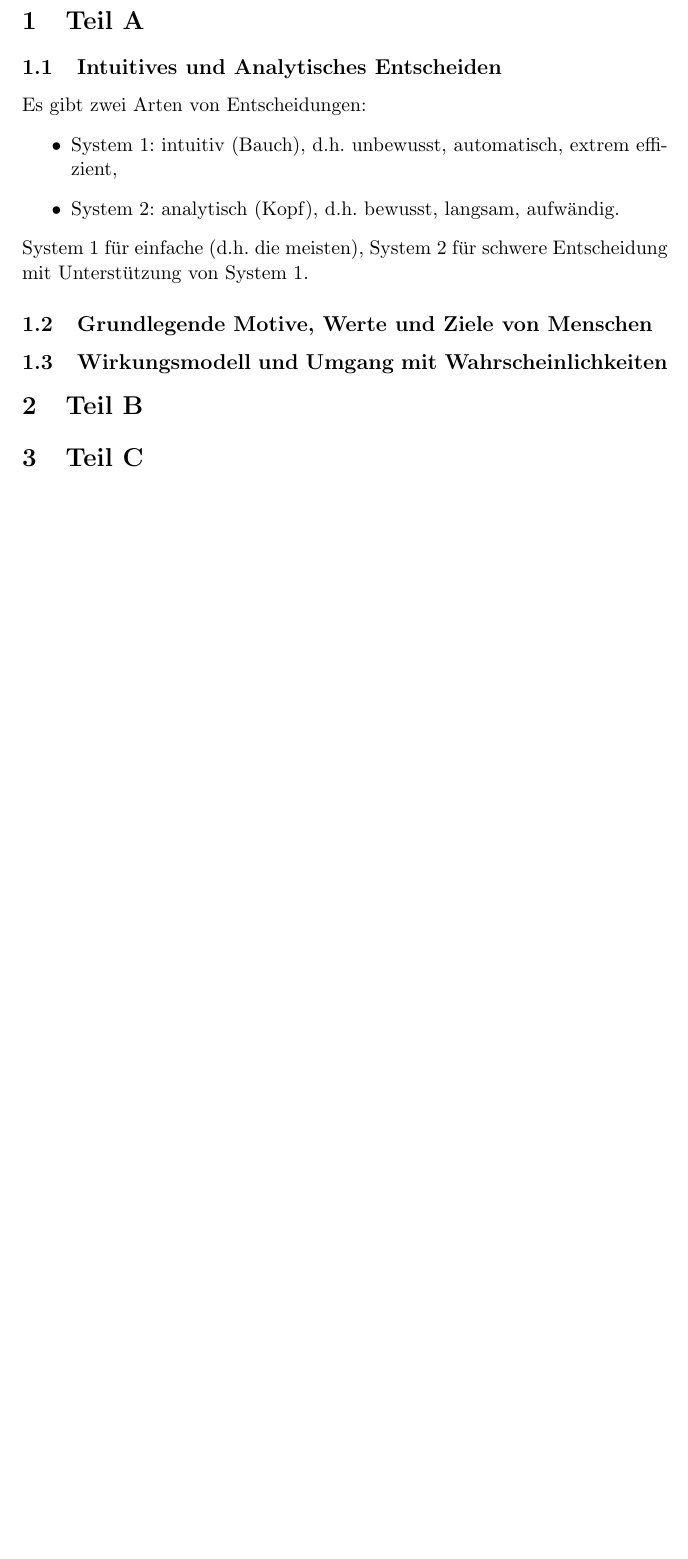
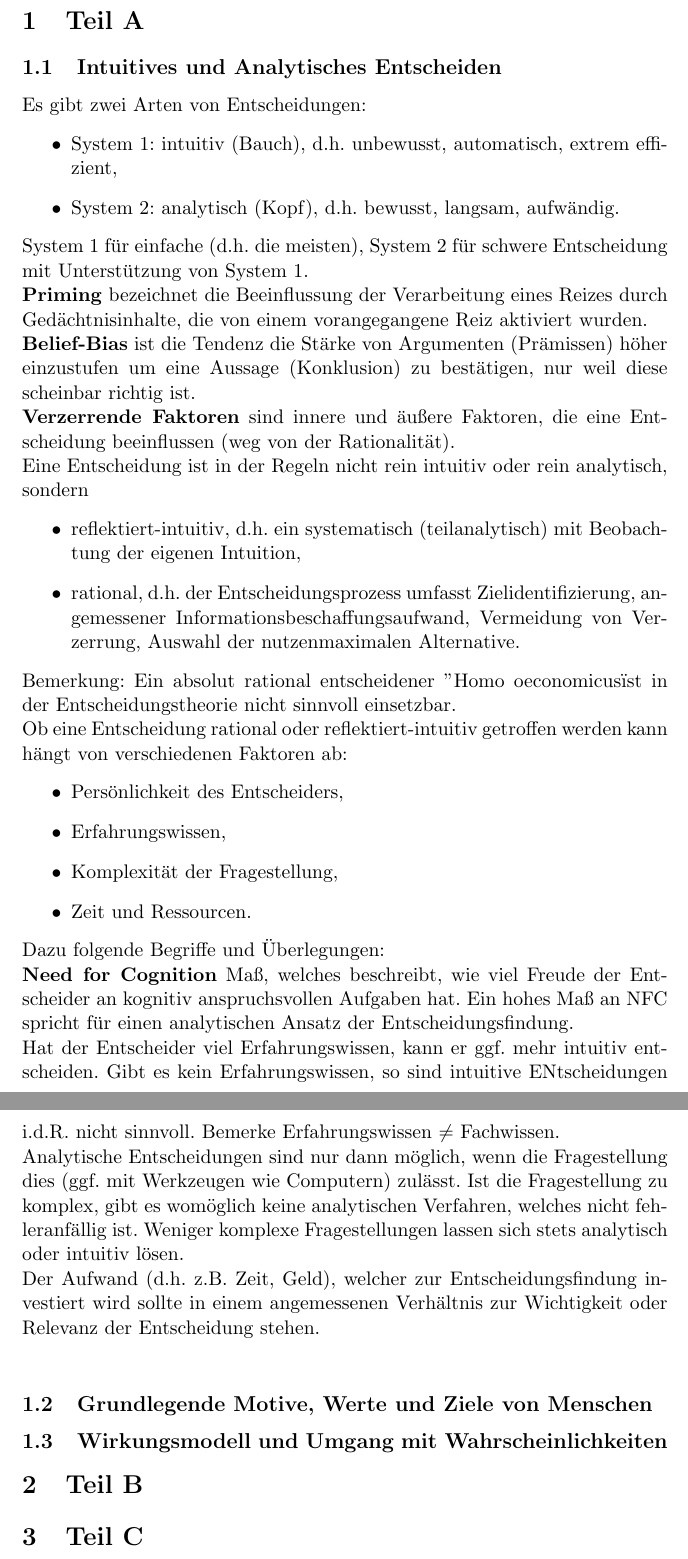
Before and after one commit to j0h/nitzsch-sheet, a LaTeX document (main.tex, which reads chapters/teila.tex): part of page 1 of 2 before the commit and two parts of pages 1 and 2 of 3 after it, the two joined at a grey line, cut so that both start at the same text, the shorter picture padded with empty space. Compiled offline with pdfLaTeX.

Commit message:
Completed A1

```diff
--- a/chapters/teila.tex
+++ b/chapters/teila.tex
@@ -4,8 +4,29 @@ Es gibt zwei Arten von Entscheidungen:
 	\item System 1: intuitiv (Bauch), d.h. unbewusst, automatisch, extrem effizient,
 	\item System 2: analytisch (Kopf), d.h. bewusst, langsam, aufwändig.
 \end{itemize}
-System 1 für einfache (d.h. die meisten), System 2 für schwere Entscheidung mit Unterstützung von System 1.
-
+System 1 für einfache (d.h. die meisten), System 2 für schwere Entscheidung mit Unterstützung von System 1.\\
+\textbf{Priming} bezeichnet die Beeinflussung der Verarbeitung eines Reizes durch Gedächtnisinhalte, die von einem vorangegangene Reiz aktiviert wurden.\\
+\textbf{Belief-Bias} ist die Tendenz die Stärke von Argumenten (Prämissen) höher einzustufen um eine Aussage (Konklusion) zu bestätigen, nur weil diese scheinbar richtig ist.\\
+\textbf{Verzerrende Faktoren} sind innere und äußere Faktoren, die eine Entscheidung beeinflussen (weg von der Rationalität).
+\ \\
+Eine Entscheidung ist in der Regeln nicht rein intuitiv oder rein analytisch, sondern
+\begin{itemize}
+	\item reflektiert-intuitiv, d.h. ein systematisch (teilanalytisch) mit Beobachtung der eigenen Intuition,
+	\item rational, d.h. der Entscheidungsprozess umfasst Zielidentifizierung, angemessener Informationsbeschaffungsaufwand, Vermeidung von Verzerrung, Auswahl der nutzenmaximalen Alternative.
+\end{itemize}
+Bemerkung: Ein absolut rational entscheidener "Homo oeconomicus" ist in der Entscheidungstheorie nicht sinnvoll einsetzbar.\\
+Ob eine Entscheidung rational oder reflektiert-intuitiv getroffen werden kann hängt von verschiedenen Faktoren ab:
+\begin{itemize}
+	\item Persönlichkeit des Entscheiders,
+	\item Erfahrungswissen,
+	\item Komplexität der Fragestellung,
+	\item Zeit und Ressourcen.
+\end{itemize}
+Dazu folgende Begriffe und Überlegungen:\\
+\textbf{Need for Cognition} Maß, welches beschreibt, wie viel Freude der Entscheider an kognitiv anspruchsvollen Aufgaben hat. Ein hohes Maß an NFC spricht für einen analytischen Ansatz der Entscheidungsfindung.\\
+Hat der Entscheider viel Erfahrungswissen, kann er ggf. mehr intuitiv entscheiden. Gibt es kein Erfahrungswissen, so sind intuitive ENtscheidungen i.d.R. nicht sinnvoll. Bemerke Erfahrungswissen \(\neq\) Fachwissen.\\
+Analytische Entscheidungen sind nur dann möglich, wenn die Fragestellung dies (ggf. mit Werkzeugen wie Computern) zulässt. Ist die Fragestellung zu komplex, gibt es womöglich keine analytischen Verfahren, welches nicht fehleranfällig ist. Weniger komplexe Fragestellungen lassen sich stets analytisch oder intuitiv lösen.\\
+Der Aufwand (d.h. z.B.  Zeit, Geld), welcher zur Entscheidungsfindung investiert wird sollte in einem angemessenen Verhältnis zur Wichtigkeit oder Relevanz der Entscheidung stehen.\\
 
 \subsection{Grundlegende Motive, Werte und Ziele von Menschen}
 
```
